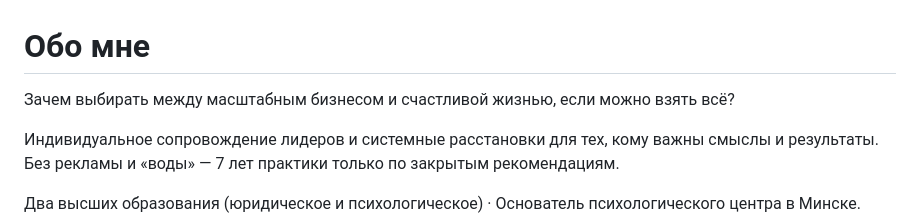
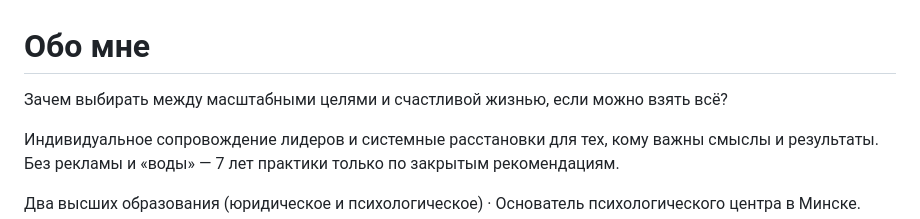
Before and after one commit to Tany1214/tatiana-slobodich-persona, a Markdown page: про-меня.md, the part around the change. Drawn GitHub-style.

```diff
--- a/про-меня.md
+++ b/про-меня.md
@@ -1,6 +1,6 @@
 # Обо мне
 
-Зачем выбирать между масштабным бизнесом и счастливой жизнью, если можно взять всё?
+Зачем выбирать между масштабными целями и счастливой жизнью, если можно взять всё?
 
 Индивидуальное сопровождение лидеров и системные расстановки для тех, кому важны смыслы и результаты. Без рекламы и «воды» — 7 лет практики только по закрытым рекомендациям.
 
```
Also changed, not shown: проекты.md (+2 -2 lines).
